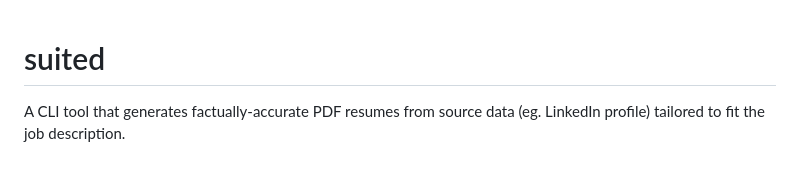
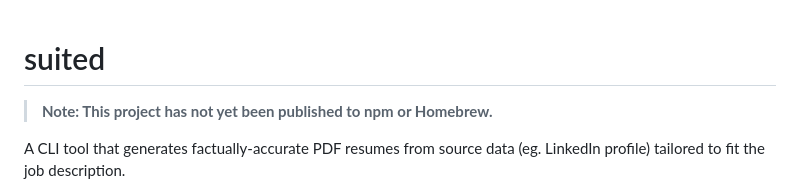
Before and after one commit to impressiver/suited, a Markdown page: README.md, the part around the change. GitHub-like rendering; blank space fills up the shorter version.

Commit message:
Add unpublished notice to README

```diff
--- a/README.md
+++ b/README.md
@@ -1,4 +1,6 @@
 # suited
+
+> **Note: This project has not yet been published to npm or Homebrew.**
 
 A CLI tool that generates factually-accurate PDF resumes from source data (eg. LinkedIn profile) tailored to fit the job description.
 
```
